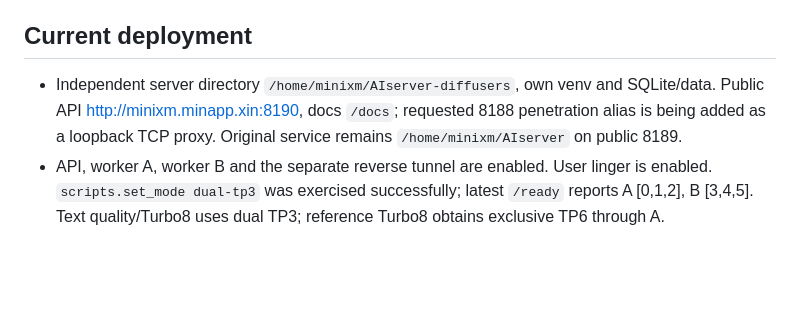
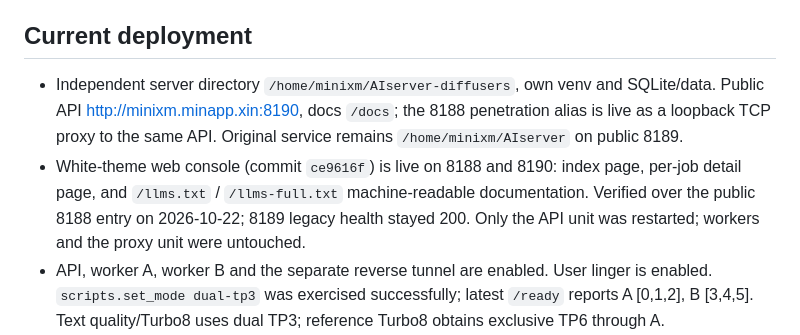
Before and after one commit to tans/aiserver-diffusers, a Markdown page: STATE.md, the part around the change. GitHub-like rendering; blank space fills up the shorter version.

Commit message:
docs: record live white console and llms.txt deployment

```diff
--- a/STATE.md
+++ b/STATE.md
@@ -4,7 +4,8 @@ Issue truth: https://github.com/tans/aiserver-diffusers/issues/1 (closed 2026-10
 
 ## Current deployment
 
-- Independent server directory `/home/minixm/AIserver-diffusers`, own venv and SQLite/data. Public API http://minixm.minapp.xin:8190, docs `/docs`; requested 8188 penetration alias is being added as a loopback TCP proxy. Original service remains `/home/minixm/AIserver` on public 8189.
+- Independent server directory `/home/minixm/AIserver-diffusers`, own venv and SQLite/data. Public API http://minixm.minapp.xin:8190, docs `/docs`; the 8188 penetration alias is live as a loopback TCP proxy to the same API. Original service remains `/home/minixm/AIserver` on public 8189.
+- White-theme web console (commit `ce9616f`) is live on 8188 and 8190: index page, per-job detail page, and `/llms.txt` / `/llms-full.txt` machine-readable documentation. Verified over the public 8188 entry on 2026-10-22; 8189 legacy health stayed 200. Only the API unit was restarted; workers and the proxy unit were untouched.
 - API, worker A, worker B and the separate reverse tunnel are enabled. User linger is enabled. `scripts.set_mode dual-tp3` was exercised successfully; latest `/ready` reports A [0,1,2], B [3,4,5]. Text quality/Turbo8 uses dual TP3; reference Turbo8 obtains exclusive TP6 through A.
 - Public geometry remains 512×320/124 frames. Current admission: text quality (20+ actual forwards), text Turbo8 (eight), and one-image reference Turbo8 (eight) on exclusive TP6. Turbo4 is withheld after the visual-quality failure recorded in issue #2.
 - Daily cleanup timer is enabled; next scheduled run 2026-10-22 00:00 CST. It expires this service's seven-day terminal job artifacts/cache and preserves metadata; inputs are not automatically pruned. No old-service data is touched.
```
